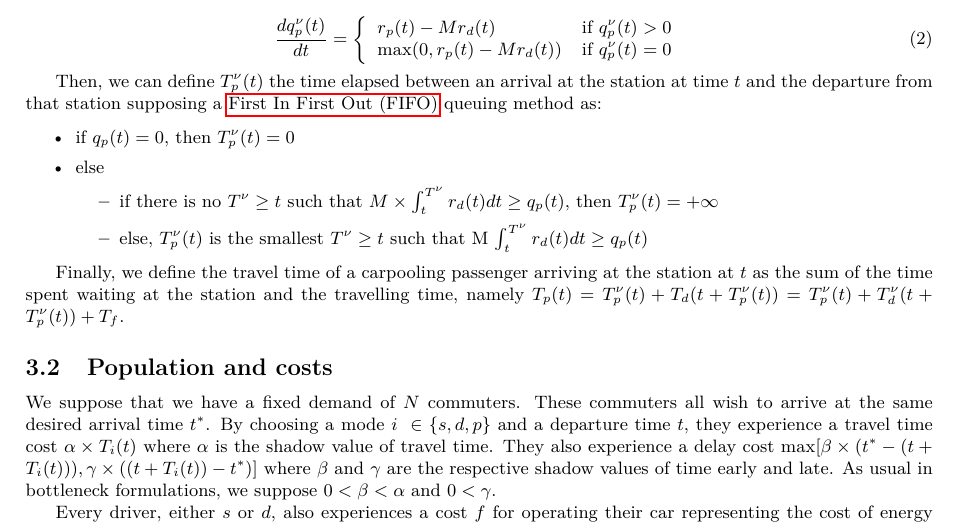
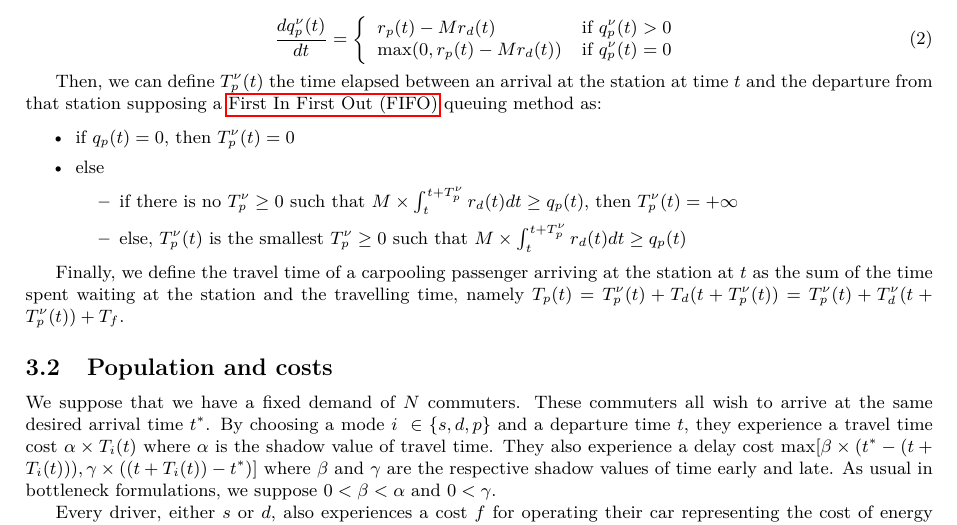
Before and after one commit to MartinBriand/trapeze_carpool_paper, a LaTeX paper (paper/main.tex): part of page 2 of 6, cut so that both start at the same text. Compiled offline with pdfLaTeX.

Commit message:
small corrections

```diff
--- a/paper/main.tex
+++ b/paper/main.tex
@@ -119,8 +119,8 @@ Then, we can define $T^{\nu}_p(t)$ the time elapsed between an arrival at the st
     \item if $q_p(t) = 0$, then $T^{\nu}_p(t) = 0$
     \item else
     \begin{itemize}
-        \item if there is no $T^{\nu} \geq t$ such that $M \times \int_{t}^{T^{\nu}} r_d(t) dt \geq q_p(t)$, then $T^{\nu}_p(t) = +\infty$
-        \item else, $T^{\nu}_p(t)$ is the smallest $T^{\nu} \geq t$ such that M $\int_{t}^{T^{\nu}} r_d(t) dt \geq q_p(t)$
+        \item if there is no $T_p^{\nu} \geq 0$ such that $M \times \int_{t}^{t+T_p^{\nu}} r_d(t) dt \geq q_p(t)$, then $T^{\nu}_p(t) = +\infty$
+        \item else, $T^{\nu}_p(t)$ is the smallest $T_p^{\nu} \geq 0$ such that $M \times \int_{t}^{t + T_p^{\nu}} r_d(t) dt \geq q_p(t)$
     \end{itemize}
 \end{itemize}
 
```
Also changed, not shown: paper/main.tex (6 more changed lines).
